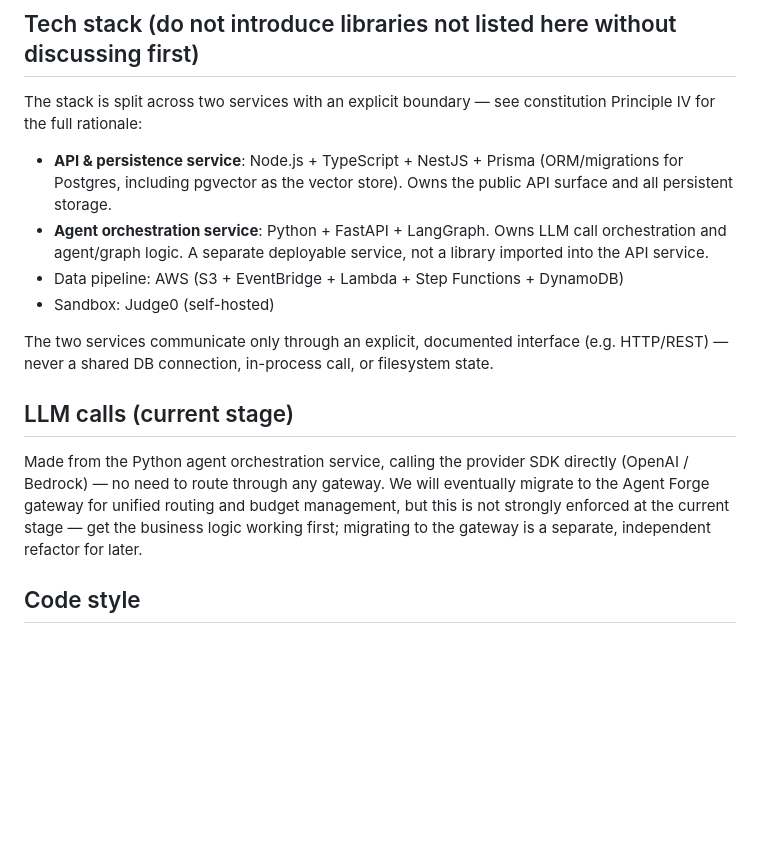
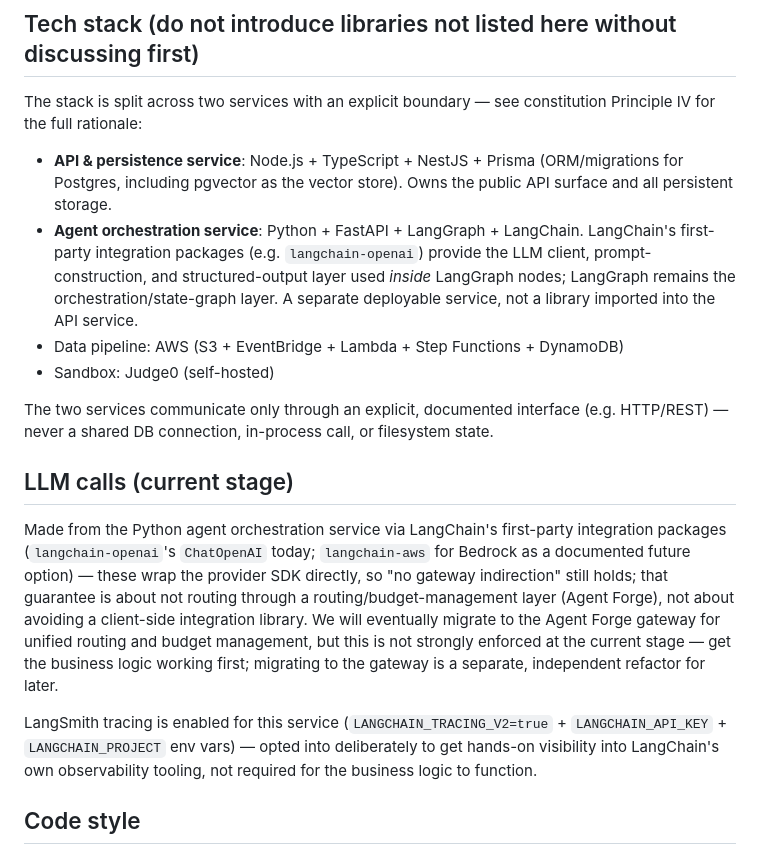
Before and after one commit to Citusco/jobpilot, a Markdown page: CLAUDE.md, the part around the change. Rendered like a GitHub page; blank space fills up the shorter version.

```diff
--- a/CLAUDE.md
+++ b/CLAUDE.md
@@ -12,9 +12,11 @@ Principle IV for the full rationale:
 - **API & persistence service**: Node.js + TypeScript + NestJS + Prisma (ORM/migrations
   for Postgres, including pgvector as the vector store). Owns the public API surface and
   all persistent storage.
-- **Agent orchestration service**: Python + FastAPI + LangGraph. Owns LLM call
-  orchestration and agent/graph logic. A separate deployable service, not a library
-  imported into the API service.
+- **Agent orchestration service**: Python + FastAPI + LangGraph + LangChain. LangChain's
+  first-party integration packages (e.g. `langchain-openai`) provide the LLM client,
+  prompt-construction, and structured-output layer used *inside* LangGraph nodes;
+  LangGraph remains the orchestration/state-graph layer. A separate deployable service,
+  not a library imported into the API service.
 - Data pipeline: AWS (S3 + EventBridge + Lambda + Step Functions + DynamoDB)
 - Sandbox: Judge0 (self-hosted)
 
@@ -22,11 +24,20 @@ The two services communicate only through an explicit, documented interface (e.g
 HTTP/REST) — never a shared DB connection, in-process call, or filesystem state.
 
 ## LLM calls (current stage)
-Made from the Python agent orchestration service, calling the provider SDK directly
-(OpenAI / Bedrock) — no need to route through any gateway. We will eventually migrate to
-the Agent Forge gateway for unified routing and budget management, but this is not
-strongly enforced at the current stage — get the business logic working first; migrating
-to the gateway is a separate, independent refactor for later.
+Made from the Python agent orchestration service via LangChain's first-party integration
+packages (`langchain-openai`'s `ChatOpenAI` today; `langchain-aws` for Bedrock as a
+documented future option) — these wrap the provider SDK directly, so "no gateway
+indirection" still holds; that guarantee is about not routing through a
+routing/budget-management layer (Agent Forge), not about avoiding a client-side
+integration library. We will eventually migrate to the Agent Forge gateway for unified
+routing and budget management, but this is not strongly enforced at the current stage —
+get the business logic working first; migrating to the gateway is a separate,
+independent refactor for later.
+
+LangSmith tracing is enabled for this service (`LANGCHAIN_TRACING_V2=true` +
+`LANGCHAIN_API_KEY` + `LANGCHAIN_PROJECT` env vars) — opted into deliberately to get
+hands-on visibility into LangChain's own observability tooling, not required for the
+business logic to function.
 
 ## Code style
 - API/persistence service (TypeScript): ES modules (import/export), no CommonJS
```
Also changed, not shown: .specify/memory/constitution.md (+79 -11 lines).
